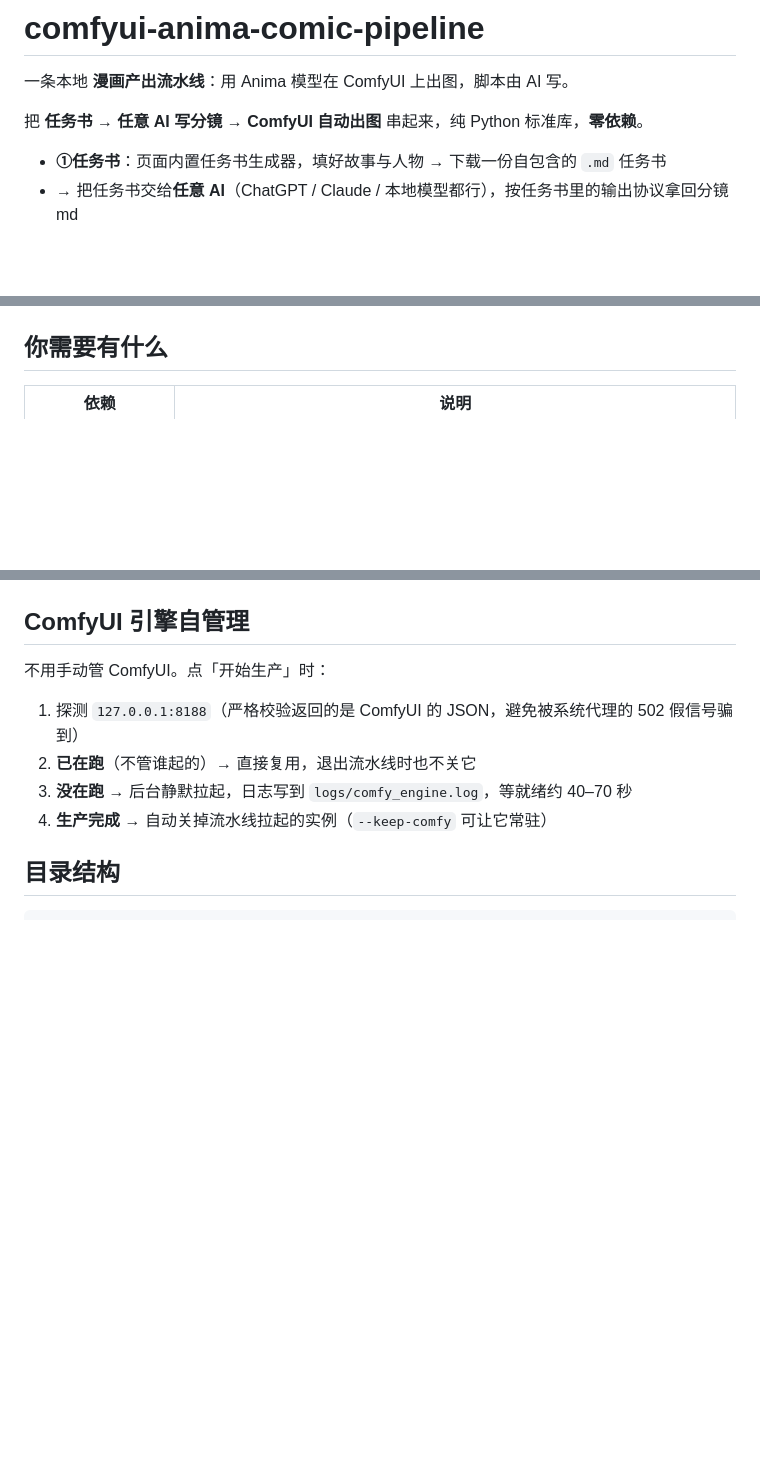
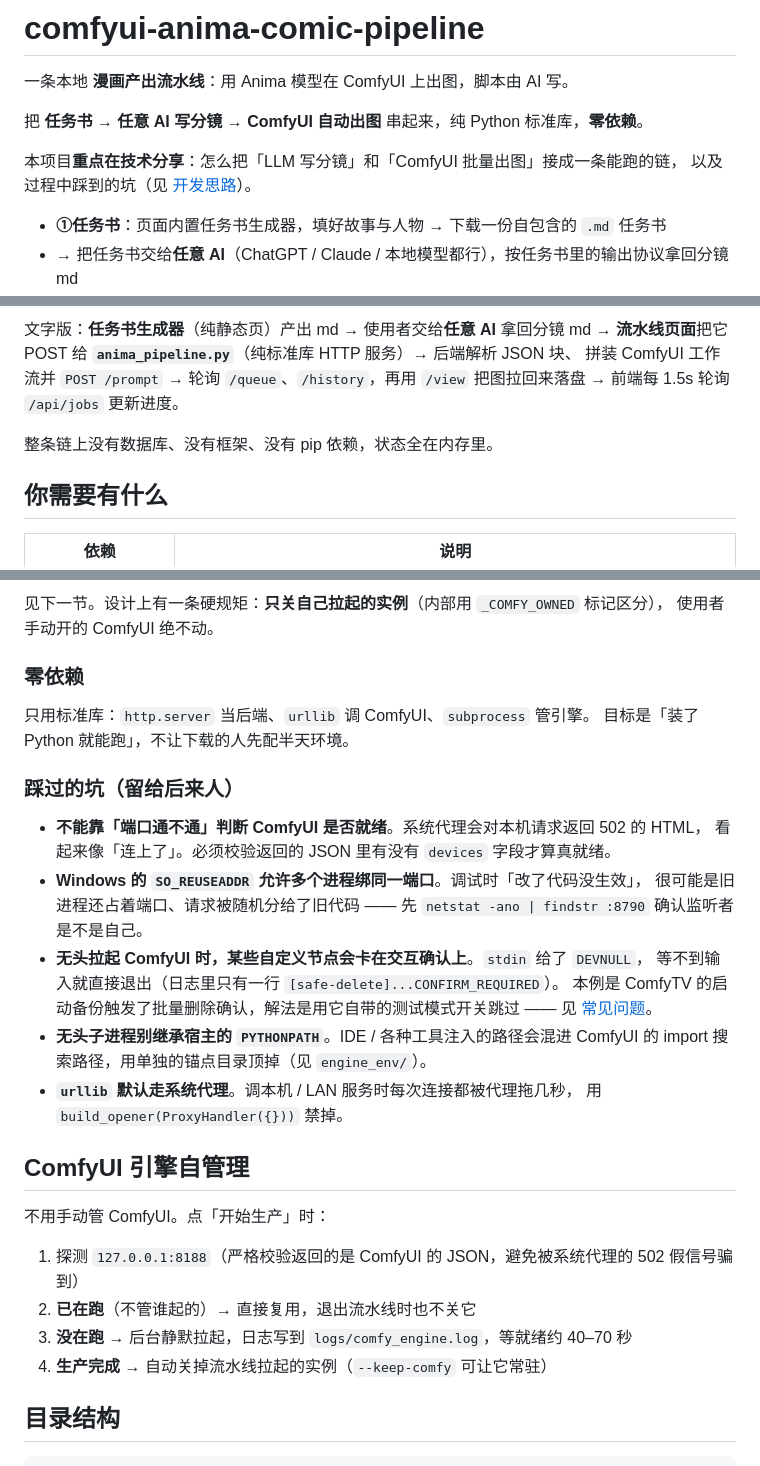
Before and after one commit to AIR-pixel/comfyui-anima-comic-pipeline, a Markdown page: README.md, 3 parts joined by grey strips. Rendered like a GitHub page; blank space fills up the shorter version.

```diff
--- a/README.md
+++ b/README.md
@@ -4,6 +4,9 @@
 
 把 **任务书 → 任意 AI 写分镜 → ComfyUI 自动出图** 串起来，纯 Python 标准库，**零依赖**。
 
+本项目**重点在技术分享**：怎么把「LLM 写分镜」和「ComfyUI 批量出图」接成一条能跑的链，
+以及过程中踩到的坑（见 [开发思路](#开发思路)）。
+
 - **①任务书**：页面内置任务书生成器，填好故事与人物 → 下载一份自包含的 `.md` 任务书
 - **→** 把任务书交给**任意 AI**（ChatGPT / Claude / 本地模型都行），按任务书里的输出协议拿回分镜 md
 - **②生产**：把分镜 md 拖进页面 → 自动填进 Anima 文生图工作流 → 逐格出图，结果按章节落盘
@@ -12,3 +29,9 @@
+文字版：**任务书生成器**（纯静态页）产出 md → 使用者交给**任意 AI** 拿回分镜 md →
+**流水线页面**把它 POST 给 **`anima_pipeline.py`**（纯标准库 HTTP 服务）→ 后端解析 JSON 块、
+拼装 ComfyUI 工作流并 `POST /prompt` → 轮询 `/queue`、`/history`，再用 `/view` 把图拉回来落盘 →
+前端每 1.5s 轮询 `/api/jobs` 更新进度。
+
+整条链上没有数据库、没有框架、没有 pip 依赖，状态全在内存里。
 
 ## 你需要有什么
 
@@ -75,3 +146,27 @@ JSON 代码块就行，其余文字随意。
+见下一节。设计上有一条硬规矩：**只关自己拉起的实例**（内部用 `_COMFY_OWNED` 标记区分），
+使用者手动开的 ComfyUI 绝不动。
+
+### 零依赖
+
+只用标准库：`http.server` 当后端、`urllib` 调 ComfyUI、`subprocess` 管引擎。
+目标是「装了 Python 就能跑」，不让下载的人先配半天环境。
+
+### 踩过的坑（留给后来人）
+
+- **不能靠「端口通不通」判断 ComfyUI 是否就绪**。系统代理会对本机请求返回 502 的 HTML，
+  看起来像「连上了」。必须校验返回的 JSON 里有没有 `devices` 字段才算真就绪。
+- **Windows 的 `SO_REUSEADDR` 允许多个进程绑同一端口**。调试时「改了代码没生效」，
+  很可能是旧进程还占着端口、请求被随机分给了旧代码 —— 先
+  `netstat -ano | findstr :8790` 确认监听者是不是自己。
+- **无头拉起 ComfyUI 时，某些自定义节点会卡在交互确认上**。`stdin` 给了 `DEVNULL`，
+  等不到输入就直接退出（日志里只有一行 `[safe-delete]...CONFIRM_REQUIRED`）。
+  本例是 ComfyTV 的启动备份触发了批量删除确认，解法是用它自带的测试模式开关跳过
+  —— 见 [常见问题](#常见问题)。
+- **无头子进程别继承宿主的 `PYTHONPATH`**。IDE / 各种工具注入的路径会混进 ComfyUI 的
+  import 搜索路径，用单独的锚点目录顶掉（见 `engine_env/`）。
+- **`urllib` 默认走系统代理**。调本机 / LAN 服务时每次连接都被代理拖几秒，
+  用 `build_opener(ProxyHandler({}))` 禁掉。
+
 ## ComfyUI 引擎自管理
 
 不用手动管 ComfyUI。点「开始生产」时：
```
Also changed, not shown: other parts of README.md (+62 -0 lines).
